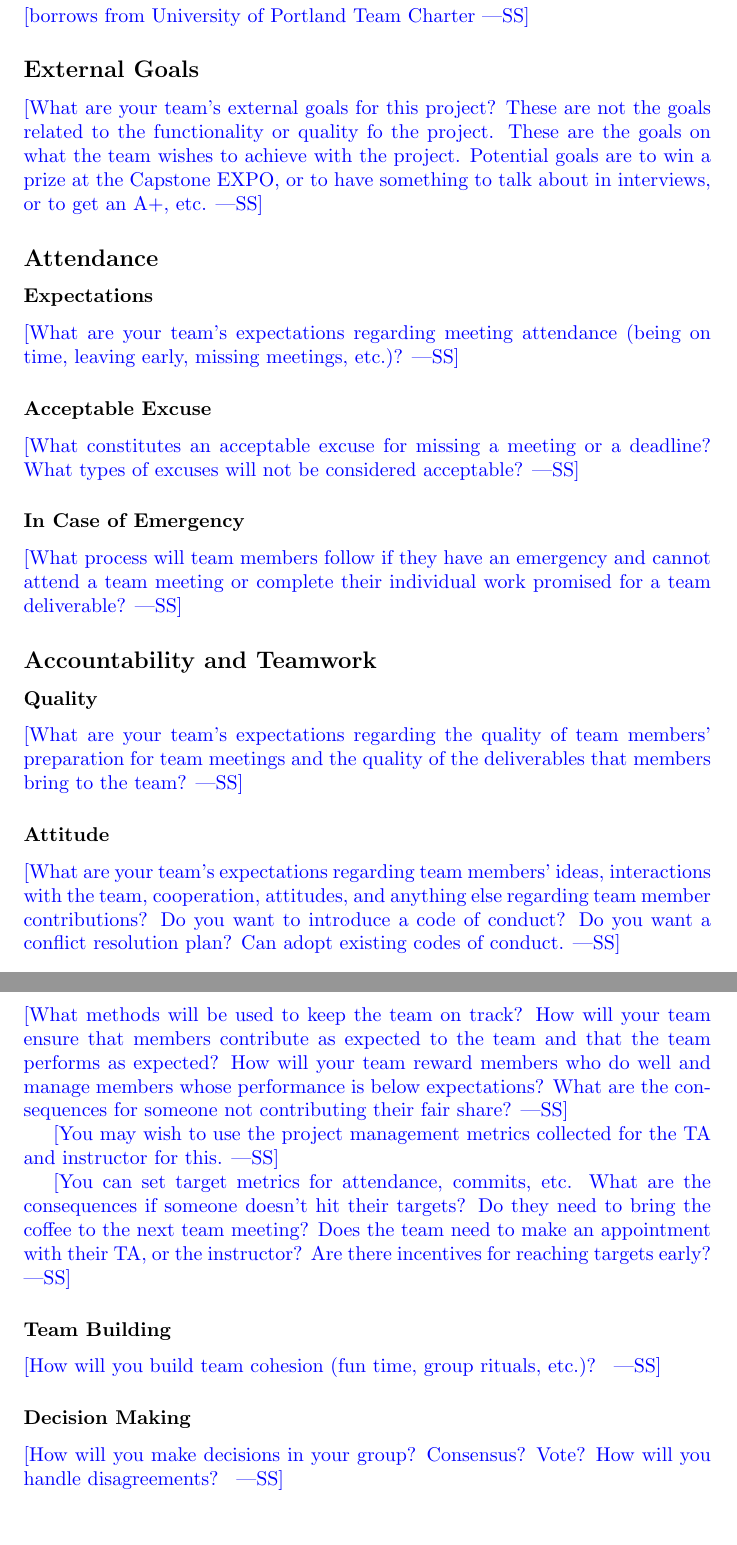
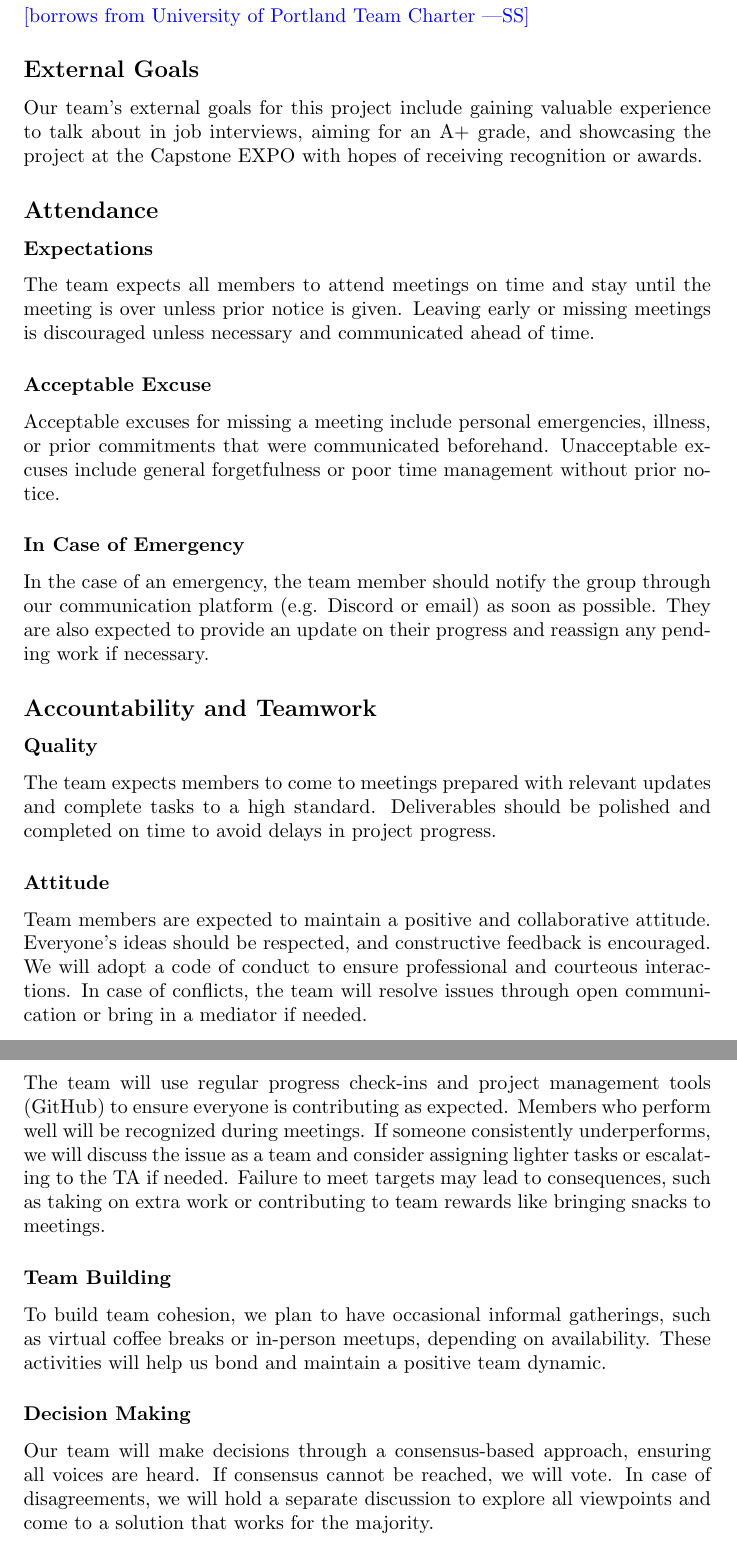
Before and after one commit to harrisonchiu/xray, a LaTeX document (docs/DevelopmentPlan/DevelopmentPlan.tex): two parts of pages 6 and 7 of 7, joined at a grey line, cut so that both start at the same text. Compiled offline with pdfLaTeX.

Commit message:
Add appendix of Development plan doc (#13)

```diff
--- a/docs/DevelopmentPlan/DevelopmentPlan.tex
+++ b/docs/DevelopmentPlan/DevelopmentPlan.tex
@@ -187,68 +207,63 @@ Topics to discuss include the following:
 
 \subsection*{External Goals}
 
-\wss{What are your team's external goals for this project? These are not the
-goals related to the functionality or quality fo the project.  These are the
-goals on what the team wishes to achieve with the project.  Potential goals are
-to win a prize at the Capstone EXPO, or to have something to talk about in
-interviews, or to get an A+, etc.}
+Our team’s external goals for this project include gaining valuable experience to talk
+about in job interviews, aiming for an A+ grade, and showcasing the project at the Capstone
+EXPO with hopes of receiving recognition or awards.
 
 \subsection*{Attendance}
 
 \subsubsection*{Expectations}
 
-\wss{What are your team's expectations regarding meeting attendance (being on
-time, leaving early, missing meetings, etc.)?}
+The team expects all members to attend meetings on time and stay until the meeting is over
+unless prior notice is given. Leaving early or missing meetings is discouraged unless
+necessary and communicated ahead of time.
 
 \subsubsection*{Acceptable Excuse}
 
-\wss{What constitutes an acceptable excuse for missing a meeting or a deadline?
-What types of excuses will not be considered acceptable?}
+Acceptable excuses for missing a meeting include personal emergencies, illness, or prior
+commitments that were communicated beforehand. Unacceptable excuses include general
+forgetfulness or poor time management without prior notice.
 
 \subsubsection*{In Case of Emergency}
 
-\wss{What process will team members follow if they have an emergency and cannot
-attend a team meeting or complete their individual work promised for a team
-deliverable?}
+In the case of an emergency, the team member should notify the group through our communication
+platform (e.g. Discord or email) as soon as possible. They are also expected to provide an update
+on their progress and reassign any pending work if necessary.
 
 \subsection*{Accountability and Teamwork}
 
 \subsubsection*{Quality}
 
-\wss{What are your team's expectations regarding the quality
-of team members' preparation for team meetings and the quality of the
-deliverables that members bring to the team?}
+The team expects members to come to meetings prepared with relevant updates and complete tasks
+to a high standard. Deliverables should be polished and completed on time to avoid delays in
+project progress.
 
 \subsubsection*{Attitude}
 
-\wss{What are your team's expectations regarding team members' ideas,
-interactions with the team, cooperation, attitudes, and anything else regarding
-team member contributions?  Do you want to introduce a code of conduct?  Do you
-want a conflict resolution plan?  Can adopt existing codes of conduct.}
+Team members are expected to maintain a positive and collaborative attitude. Everyone’s ideas
+should be respected, and constructive feedback is encouraged. We will adopt a code of conduct
+to ensure professional and courteous interactions. In case of conflicts, the team will resolve
+issues through open communication or bring in a mediator if needed.
 
 \subsubsection*{Stay on Track}
 
-\wss{What methods will be used to keep the team on track? How will your team
-ensure that members contribute as expected to the team and that the team
-performs as expected? How will your team reward members who do well and manage
-members whose performance is below expectations?  What are the consequences for
-someone not contributing their fair share?}
-
-\wss{You may wish to use the project management metrics collected for the TA and
-instructor for this.}
-
-\wss{You can set target metrics for attendance, commits, etc.  What are the
-consequences if someone doesn't hit their targets?  Do they need to bring the
-coffee to the next team meeting?  Does the team need to make an appointment with
-their TA, or the instructor?  Are there incentives for reaching targets early?}
+The team will use regular progress check-ins and project management tools (GitHub)
+to ensure everyone is contributing as expected. Members who perform well will be recognized during
+meetings. If someone consistently underperforms, we will discuss the issue as a team and consider
+assigning lighter tasks or escalating to the TA if needed. Failure to meet targets may lead to
+consequences, such as taking on extra work or contributing to team rewards like bringing snacks to meetings.
 
 \subsubsection*{Team Building}
 
-\wss{How will you build team cohesion (fun time, group rituals, etc.)? }
+To build team cohesion, we plan to have occasional informal gatherings, such as virtual coffee breaks
+or in-person meetups, depending on availability. These activities will help us bond and maintain a
+positive team dynamic.
 
 \subsubsection*{Decision Making}
 
-\wss{How will you make decisions in your group? Consensus?  Vote? How will you
-handle disagreements? }
+Our team will make decisions through a consensus-based approach, ensuring all voices are heard. If
+consensus cannot be reached, we will vote. In case of disagreements, we will hold a separate discussion
+to explore all viewpoints and come to a solution that works for the majority.
 
 \end{document}
```
Also changed, not shown: docs/DevelopmentPlan/DevelopmentPlan.tex (32 more changed lines).
